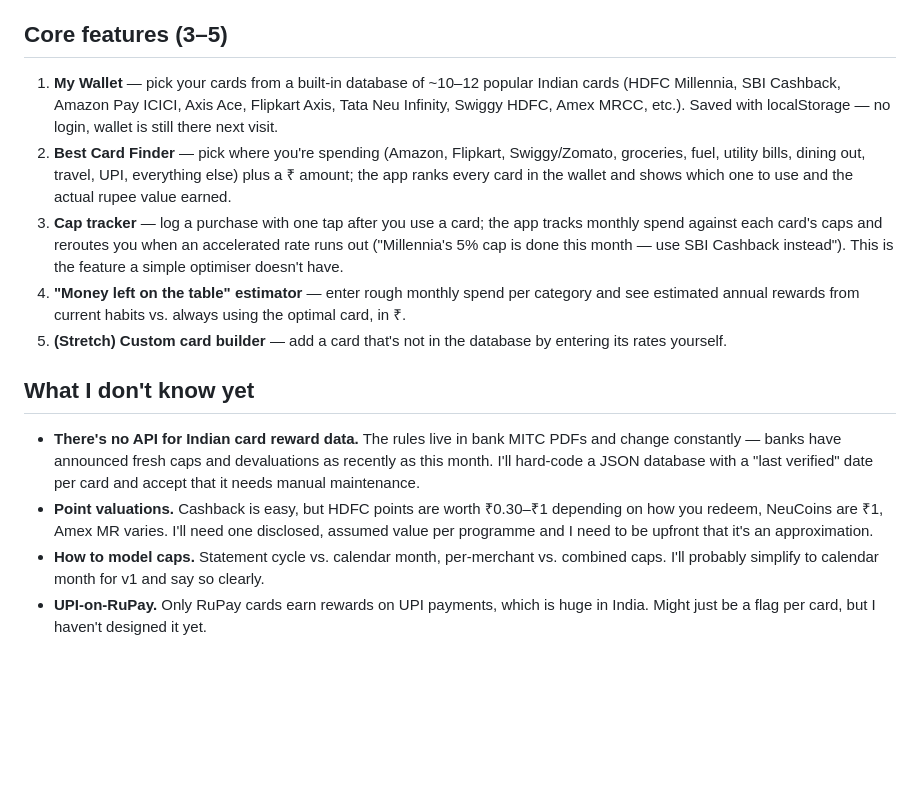
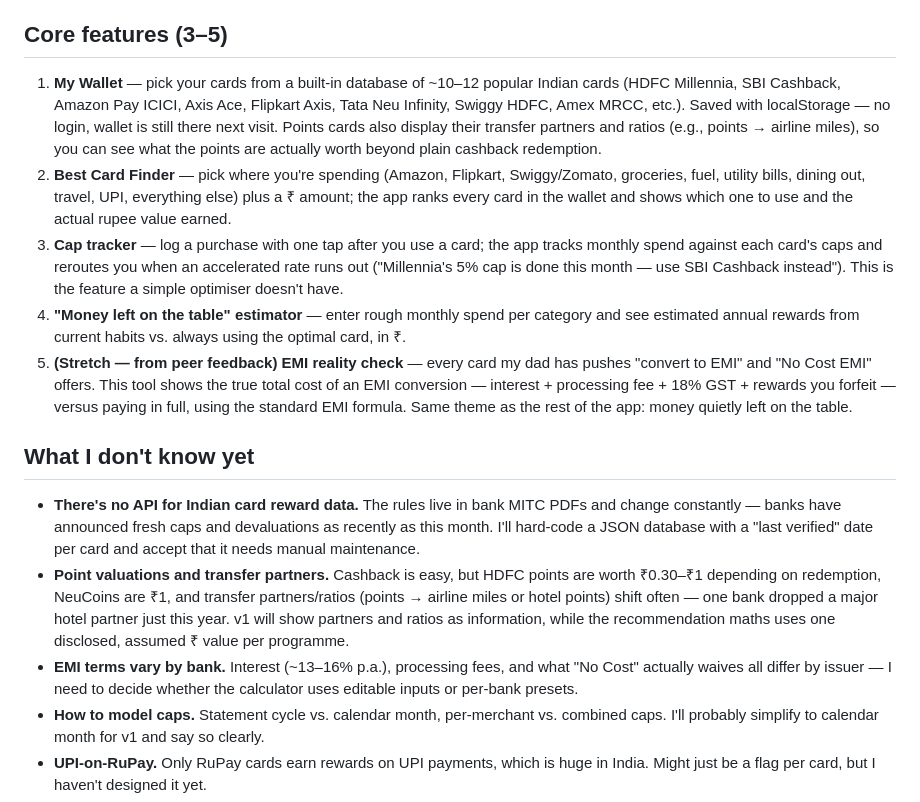
Before and after one commit to smotwani1/Final-Project, a Markdown page: proposal.md, the part around the change. Drawn GitHub-style; blank space fills up the shorter version.

```diff
--- a/proposal.md
+++ b/proposal.md
@@ -12,16 +12,17 @@ I built a simple US-style card optimiser for Mini Project 2. This is a different
 
 ## Core features (3–5)
 
-1. **My Wallet** — pick your cards from a built-in database of ~10–12 popular Indian cards (HDFC Millennia, SBI Cashback, Amazon Pay ICICI, Axis Ace, Flipkart Axis, Tata Neu Infinity, Swiggy HDFC, Amex MRCC, etc.). Saved with localStorage — no login, wallet is still there next visit.
+1. **My Wallet** — pick your cards from a built-in database of ~10–12 popular Indian cards (HDFC Millennia, SBI Cashback, Amazon Pay ICICI, Axis Ace, Flipkart Axis, Tata Neu Infinity, Swiggy HDFC, Amex MRCC, etc.). Saved with localStorage — no login, wallet is still there next visit. Points cards also display their transfer partners and ratios (e.g., points → airline miles), so you can see what the points are actually worth beyond plain cashback redemption.
 2. **Best Card Finder** — pick where you're spending (Amazon, Flipkart, Swiggy/Zomato, groceries, fuel, utility bills, dining out, travel, UPI, everything else) plus a ₹ amount; the app ranks every card in the wallet and shows which one to use and the actual rupee value earned.
 3. **Cap tracker** — log a purchase with one tap after you use a card; the app tracks monthly spend against each card's caps and reroutes you when an accelerated rate runs out ("Millennia's 5% cap is done this month — use SBI Cashback instead"). This is the feature a simple optimiser doesn't have.
 4. **"Money left on the table" estimator** — enter rough monthly spend per category and see estimated annual rewards from current habits vs. always using the optimal card, in ₹.
-5. **(Stretch) Custom card builder** — add a card that's not in the database by entering its rates yourself.
+5. **(Stretch — from peer feedback) EMI reality check** — every card my dad has pushes "convert to EMI" and "No Cost EMI" offers. This tool shows the true total cost of an EMI conversion — interest + processing fee + 18% GST + rewards you forfeit — versus paying in full, using the standard EMI formula. Same theme as the rest of the app: money quietly left on the table.
 
 ## What I don't know yet
 
 - **There's no API for Indian card reward data.** The rules live in bank MITC PDFs and change constantly — banks have announced fresh caps and devaluations as recently as this month. I'll hard-code a JSON database with a "last verified" date per card and accept that it needs manual maintenance.
-- **Point valuations.** Cashback is easy, but HDFC points are worth ₹0.30–₹1 depending on how you redeem, NeuCoins are ₹1, Amex MR varies. I'll need one disclosed, assumed value per programme and I need to be upfront that it's an approximation.
+- **Point valuations and transfer partners.** Cashback is easy, but HDFC points are worth ₹0.30–₹1 depending on redemption, NeuCoins are ₹1, and transfer partners/ratios (points → airline miles or hotel points) shift often — one bank dropped a major hotel partner just this year. v1 will show partners and ratios as information, while the recommendation maths uses one disclosed, assumed ₹ value per programme.
+- **EMI terms vary by bank.** Interest (~13–16% p.a.), processing fees, and what "No Cost" actually waives all differ by issuer — I need to decide whether the calculator uses editable inputs or per-bank presets.
 - **How to model caps.** Statement cycle vs. calendar month, per-merchant vs. combined caps. I'll probably simplify to calendar month for v1 and say so clearly.
 - **UPI-on-RuPay.** Only RuPay cards earn rewards on UPI payments, which is huge in India. Might just be a flag per card, but I haven't designed it yet.
 - **localStorage for real state.** A structured wallet plus monthly counters that reset each month is more state than I've handled before.
```
Also changed, not shown: prd.md (+12 -1 lines).
